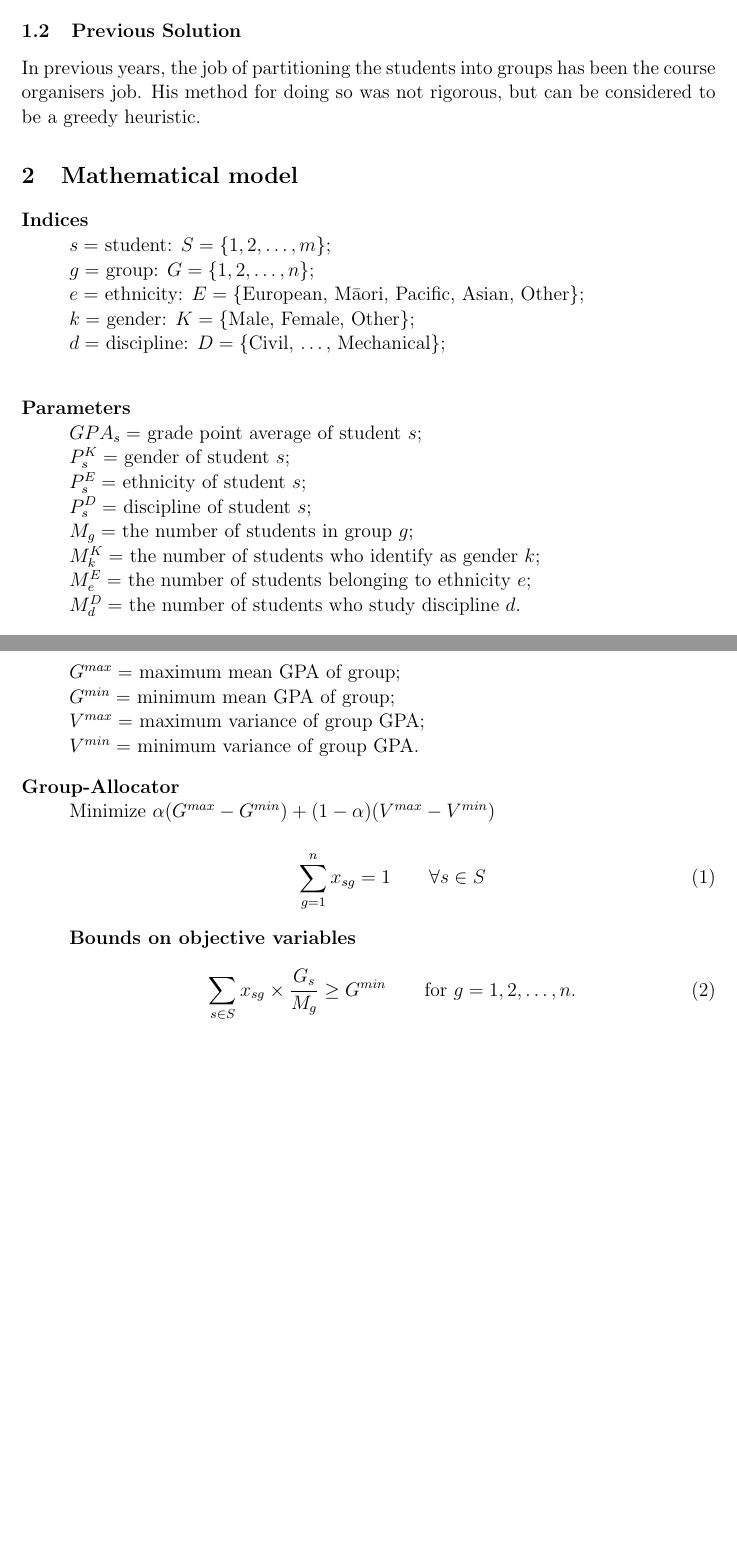
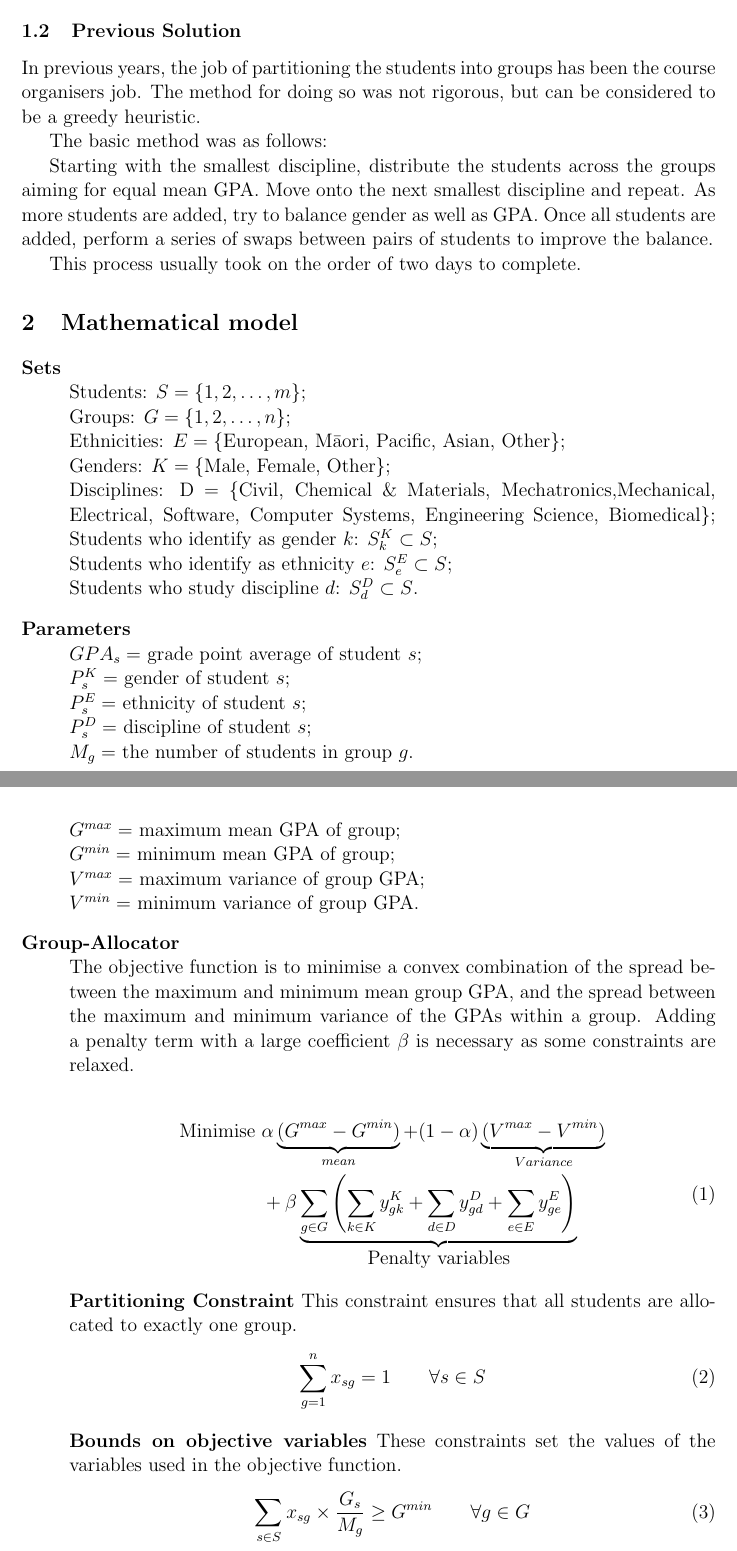
Before and after one commit to odow/group-allocator, a LaTeX document (orsnz paper/FAIRLEY_DOWSON_ORSNZ.tex): two parts of pages 2 and 3 of 4, joined at a grey line, cut so that both start at the same text, the shorter picture padded with empty space. Compiled offline with pdfLaTeX; a LaTeX package or settings file that is missing is left out.

Commit message:
report updated

```diff
--- a/orsnz paper/FAIRLEY_DOWSON_ORSNZ.tex
+++ b/orsnz paper/FAIRLEY_DOWSON_ORSNZ.tex
@@ -1,9 +1,13 @@
 \documentclass[12pt]{ORSNZ}
-\usepackage{amssymb, vmargin,  ORSNZ}
+\usepackage{amssymb, amsmath, vmargin,  ORSNZ}
+
+
+
+
 
 \setpapersize{A4}
 \setmargnohfrb{30mm}{20mm}{30mm}{20mm} % no header/footer, margins as required
-\title{Partitioning of students into equitable groups: A SolverStudio solution}
+\title{Partitioning of students into equitable groups using SolverStudio}
 \author{M. Fairley*, O. Dowson\\Department of Engineering Science\\University of
   Auckland\\New Zealand\\{*}mfai035\@@aucklanduni.ac.nz}
 
@@ -34,17 +38,27 @@ One key demographic variable is gender. It is widely acknowledged that women are
 ENGGEN403 is a common paper to all the engineering disciplines at the University of Auckland. In addition, each discipline has a unique set of skills and perspective to contribute to group projects. To give all groups an equal balance of these skills, and to prevent a single discipline from dominating a group, students from each discipline should be distributed equally amongst the groups.
 
 \subsection{Previous Solution}
-In previous years, the job of partitioning the students into groups has been the course organisers job. His method for doing so was not rigorous, but can be considered to be a greedy heuristic.
+In previous years, the job of partitioning the students into groups has been the course organisers job. The method for doing so was not rigorous, but can be considered to be a greedy heuristic.
+
+The basic method was as follows:
+
+Starting with the smallest discipline, distribute the students across the groups aiming for equal mean GPA. Move onto the next smallest discipline and repeat. As more students are added, try to balance gender as well as GPA. Once all students are added, perform a series of swaps between pairs of students to improve the balance.
+
+This process usually took on the order of two days to complete.
 
 \section{Mathematical model}
 
 \begin{description}
-\item[Indices] \mbox{}\\
-        $s =$ student: $S = \{1, 2, \dots, m\}$;\\
-        $g =$ group: $G = \{1, 2, \dots, n\}$;\\
-        $e =$ ethnicity: $E = \{\mbox{European, M\=aori, Pacific, Asian, Other}\}$;\\
-        $k =$ gender: $K = \{\mbox{Male, Female, Other}\}$;\\
-        $d =$ discipline: $D = \{\mbox{Civil, \dots, Mechanical}\}$;\\
+\item[Sets] \mbox{}\\
+        Students: $S = \{1, 2, \dots, m\}$;\\
+        Groups: $G = \{1, 2, \dots, n\}$;\\
+        Ethnicities: $E = \{\mbox{European, M\=aori, Pacific, Asian, Other}\}$;\\
+        Genders: $K = \{\mbox{Male, Female, Other}\}$;\\
+        Disciplines: D = \{Civil, Chemical \& Materials, Mechatronics,Mechanical, Electrical, Software, Computer Systems, Engineering Science, Biomedical\};
+        Students who identify as gender $k$: $S^K_k \subset S$;\\
+        Students who identify as ethnicity $e$: $S^E_e \subset S$;\\
+        Students who study discipline $d$: $S^D_d \subset S$.
+
 
 
 \item[Parameters] \mbox{} \\
@@ -52,11 +66,7 @@ $GPA_s = $ grade point average of student $s$; \\
 $P^K_s = $ gender of student $s$; \\
 $P^E_s = $ ethnicity of student $s$; \\
 $P^D_s = $ discipline of student $s$; \\
-$M_g = $ the number of students in group $g$;\\
-$M^K_k = $ the number of students who identify as gender $k$;\\
-$M^E_e = $ the number of students belonging to ethnicity $e$;\\
-$M^D_d = $ the number of students who study discipline $d$.
-
+$M_g = $ the number of students in group $g$.
 
 \item[Decision variables]\mbox{} \\
 $x_{sg} = $ allocate student $s$ to group $g$;\\
@@ -69,14 +79,20 @@ $V^{min} = $  minimum variance of group GPA.
 
 
 \item[Group-Allocator]\mbox{} \\
-Minimize $\alpha (G^{max} - G^{min}) + (1-\alpha)(V^{max} - V^{min})$
+The objective function is to minimise a convex combination of the spread between the maximum and minimum mean group GPA, and the spread between the maximum and minimum variance of the GPAs within a group. Adding a penalty term with a large coefficient $\beta$ is necessary as some constraints are relaxed.
 
+
+\begin{equation}\begin{split}
+\mbox{Minimise }& \alpha\underbrace{(G^{max} - G^{min})}_{mean} + (1-\alpha)\underbrace{(V^{max} - V^{min})}_{Variance} \\&+ \beta\underbrace{\sum_{g \in G}\left(\sum_{k \in K}y^K_{gk} + \sum_{d \in D}y^D_{gd} + \sum_{e \in E}y^E_{ge}\right)}_{\mbox{Penalty variables}}
+\end{split}\end{equation}
+
+\textbf{Partitioning Constraint} This constraint ensures that all students are allocated to exactly one group.
 \begin{equation} \label{con1}
 \sum_{g=1}^n x_{sg} =  1 \qquad \mbox{$\forall s \in S$}
 \end{equation}
 
-\textbf{Bounds on objective variables}
+\textbf{Bounds on objective variables} These constraints set the values of the variables used in the objective function.
 \begin{equation} \label{con2}
-\sum_{s \in S} x_{sg}\times \frac{G_s}{M_g} \geq G^{min} \qquad \mbox{for $ g = 1, 2, \ldots, n$.}
+\sum_{s \in S} x_{sg}\times \frac{G_s}{M_g} \geq G^{min} \qquad \mbox{$\forall g \in G$}
 \end{equation}
 \begin{equation} \label{con2}
```
Also changed, not shown: orsnz paper/FAIRLEY_DOWSON_ORSNZ.pdf, orsnz paper/FAIRLEY_DOWSON_ORSNZ.tex (25 more changed lines), 5 other files.
